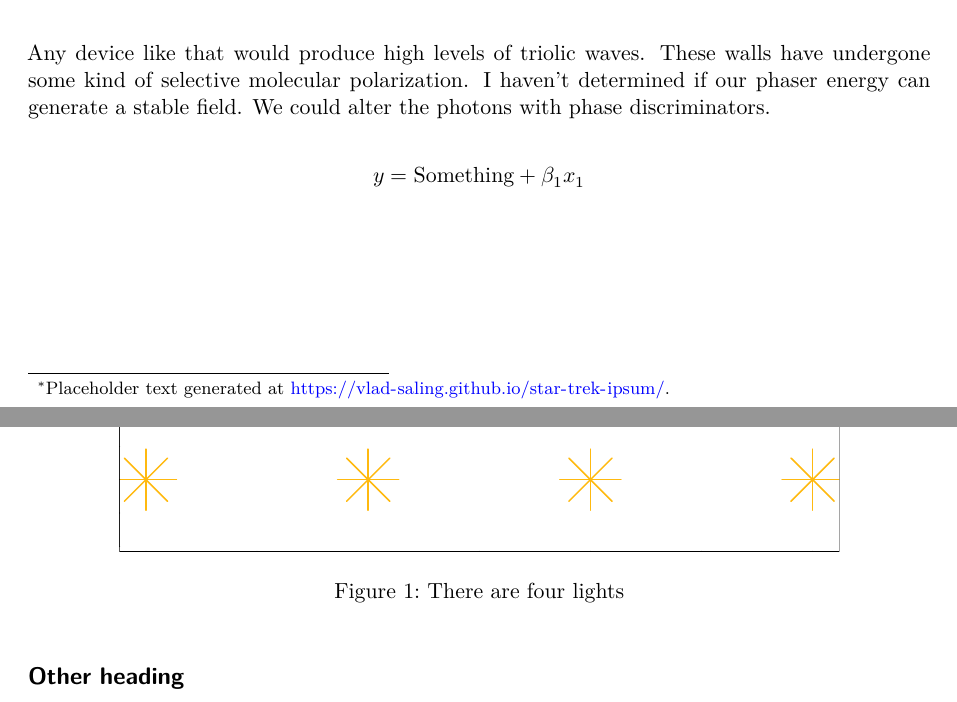
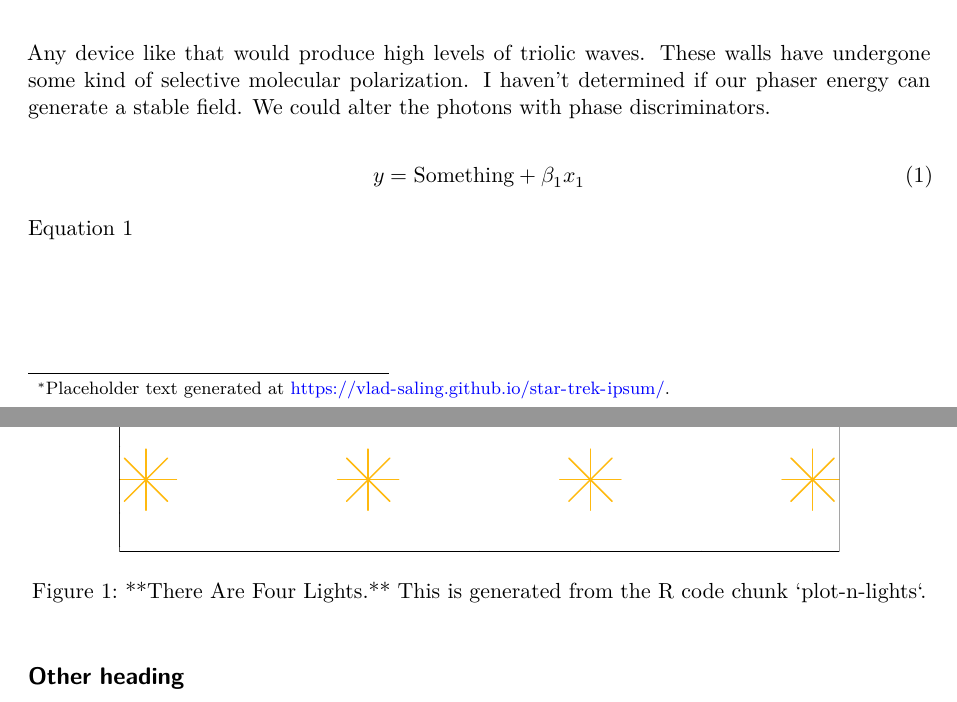
Before and after one commit to kazuyanagimoto/quarto-academic-typst, a Quarto document (template.qmd): two parts of pages 1 and 2 of 2, joined at a grey line, cut so that both start at the same text. Rendered offline with R 4.5, knitr and Pandoc in place of Quarto, then LaTeX, with nearby package versions; drawn as R Markdown's standard PDF in place of the format the file asks for.

Commit message:
mainfontoptions & Figure Reference

````diff
--- a/template.qmd
+++ b/template.qmd
@@ -47,6 +47,9 @@ format:
   quarto-academic-typst:
     number-sections: true
     mainfont: "Linux Libertine O"
+    mainfontoptions:
+      number-type: "old-style"
+      number-width: "proportional"
     sansfont: "Jost"
     mathfont: "Libertinus Math"
     bibliographystyle: "chicago-author-date"
@@ -67,7 +70,9 @@ Any device like that would produce high levels of triolic waves. These walls hav
 
 $$
 y = \text{Something} + \beta_1 x_1
-$$
+$$ {#eq-black-scholes}
+
+@eq-black-scholes
 
 ## Subsection
 
@@ -80,7 +85,7 @@ Assemble a team. Look at records of the Drema quadrant. Would these scans detect
 ```{r plot-n-lights}
 #| echo: false
 #| label: fig-n-lights
-#| fig-cap: There are four lights
+#| fig-cap: "**There Are Four Lights.** This is generated from the R code chunk `plot-n-lights`."
 #| fig-width: 5
 #| fig-height: 1
 #| fig-align: "center"
````
Also changed, not shown: 2 other files.
